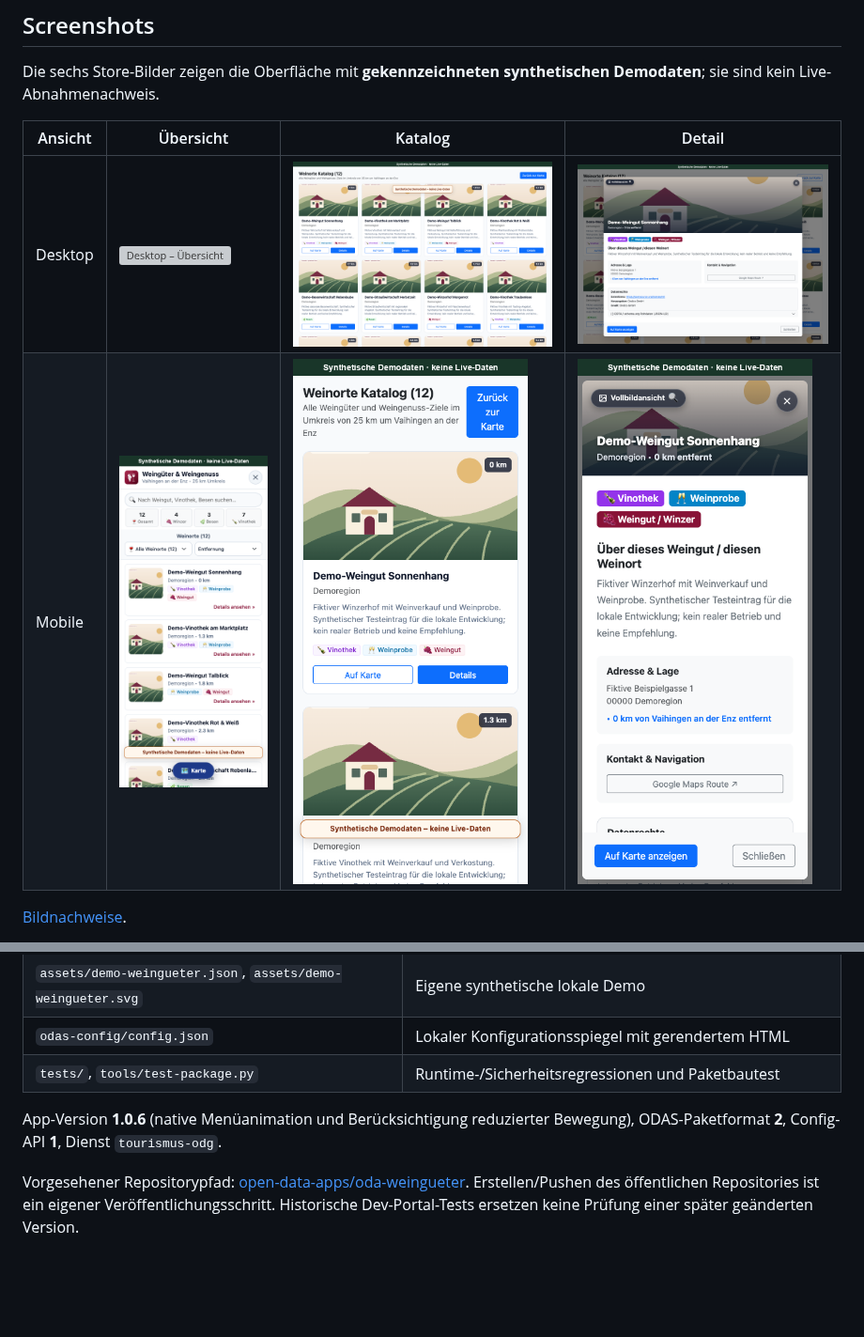
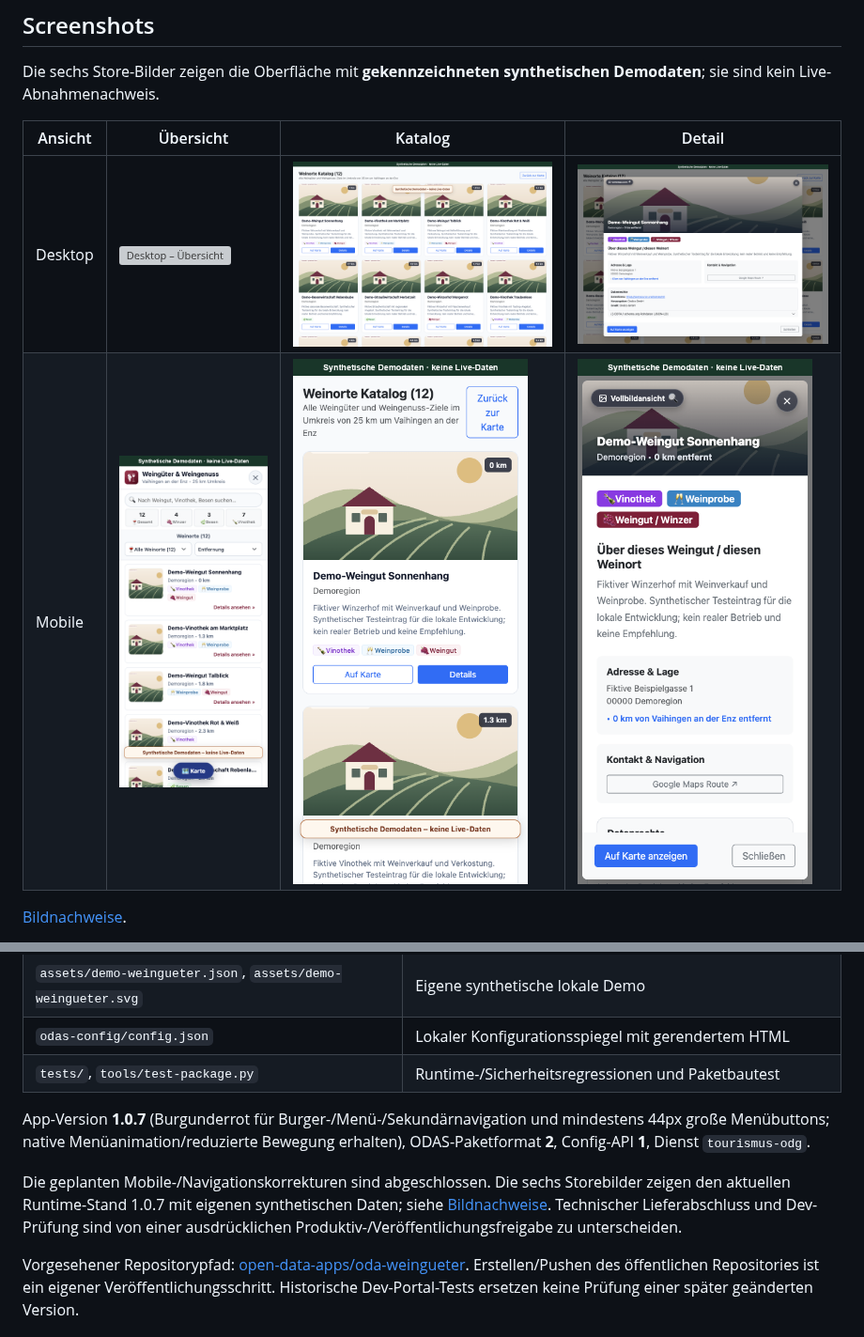
Before and after one commit to open-data-apps/oda-weingueter, a Markdown page: README.md, 2 parts joined by grey strips. Shown at 94% size. Drawn GitHub-style; pictures changed too: assets/Desktop_Screenshot_2.png, assets/Desktop_Screenshot_3.png, assets/Mobile_Screenshot.png; blank space fills up the shorter version; grey boxes are pictures that could not be loaded.

Commit message:
release: finalize Weingüter 1.0.7 navigation and screenshots

```diff
--- a/README.md
+++ b/README.md
@@ -151,7 +151,9 @@ Historischer [Prüfnachweis zum Runtime-Stand 1.0.3](tests/evidence/release-read
 | `odas-config/config.json` | Lokaler Konfigurationsspiegel mit gerendertem HTML |
 | `tests/`, `tools/test-package.py` | Runtime-/Sicherheitsregressionen und Paketbautest |
 
-App-Version **1.0.6** (native Menüanimation und Berücksichtigung reduzierter Bewegung), ODAS-Paketformat **2**, Config-API **1**, Dienst `tourismus-odg`.
+App-Version **1.0.7** (Burgunderrot für Burger-/Menü-/Sekundärnavigation und mindestens 44px große Menübuttons; native Menüanimation/reduzierte Bewegung erhalten), ODAS-Paketformat **2**, Config-API **1**, Dienst `tourismus-odg`.
+
+Die geplanten Mobile-/Navigationskorrekturen sind abgeschlossen. Die sechs Storebilder zeigen den aktuellen Runtime-Stand 1.0.7 mit eigenen synthetischen Daten; siehe [Bildnachweise](assets/SCREENSHOTS.md). Technischer Lieferabschluss und Dev-Prüfung sind von einer ausdrücklichen Produktiv-/Veröffentlichungsfreigabe zu unterscheiden.
 
 Vorgesehener Repositorypfad: [open-data-apps/oda-weingueter](https://github.com/open-data-apps/oda-weingueter). Erstellen/Pushen des öffentlichen Repositories ist ein eigener Veröffentlichungsschritt. Historische Dev-Portal-Tests ersetzen keine Prüfung einer später geänderten Version.
 
```
Also changed, not shown: CHANGELOG.md (+6 -0 lines), assets/SCREENSHOTS.md (+2 -2 lines), 3 other files.
